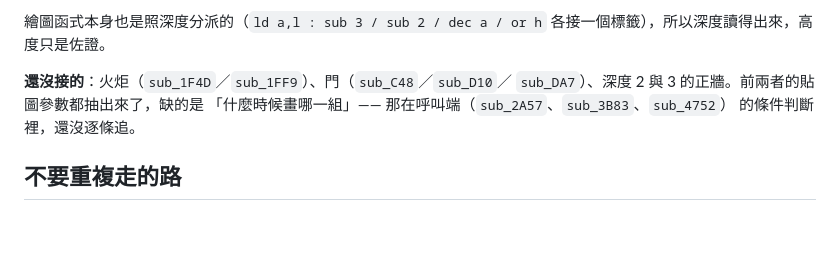
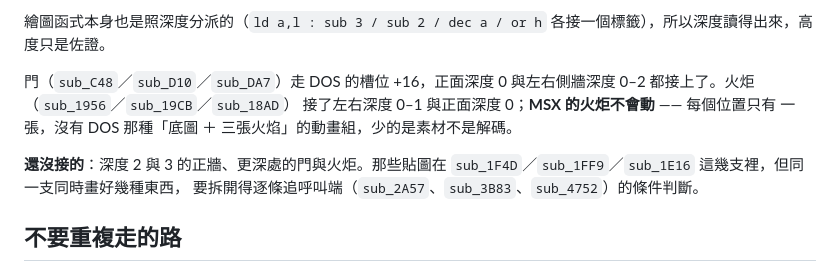
Before and after one commit to wicanr2/mm2_cht, a Markdown page: docs/research/02-other-platforms.md, the part around the change. Drawn GitHub-style; blank space fills up the shorter version.

```diff
--- a/docs/research/02-other-platforms.md
+++ b/docs/research/02-other-platforms.md
@@ -523,10 +523,14 @@ MSX2 的 VDP 自己會搬矩形，所以畫面不是 CPU 疊圖，是一串 VDP
 繪圖函式本身也是照深度分派的（`ld a,l : sub 3 / sub 2 / dec a / or h`
 各接一個標籤），所以深度讀得出來，高度只是佐證。
 
-**還沒接的**：火炬（`sub_1F4D`／`sub_1FF9`）、門（`sub_C48`／`sub_D10`／
-`sub_DA7`）、深度 2 與 3 的正牆。前兩者的貼圖參數都抽出來了，缺的是
-「什麼時候畫哪一組」—— 那在呼叫端（`sub_2A57`、`sub_3B83`、`sub_4752`）
-的條件判斷裡，還沒逐條追。
+門（`sub_C48`／`sub_D10`／`sub_DA7`）走 DOS 的槽位 +16，正面深度 0
+與左右側牆深度 0–2 都接上了。火炬（`sub_1956`／`sub_19CB`／`sub_18AD`）
+接了左右深度 0–1 與正面深度 0；**MSX 的火炬不會動** —— 每個位置只有
+一張，沒有 DOS 那種「底圖 ＋ 三張火焰」的動畫組，少的是素材不是解碼。
+
+**還沒接的**：深度 2 與 3 的正牆、更深處的門與火炬。那些貼圖在
+`sub_1F4D`／`sub_1FF9`／`sub_1E16` 這幾支裡，但同一支同時畫好幾種東西，
+要拆開得逐條追呼叫端（`sub_2A57`、`sub_3B83`、`sub_4752`）的條件判斷。
 
 ## 不要重複走的路
 
```
Also changed, not shown: README.md (+2 -1 lines), docs/screenshots/README.md (+1 -1 lines), docs/screenshots/01f-first-person-msx.png, 4 other files.
